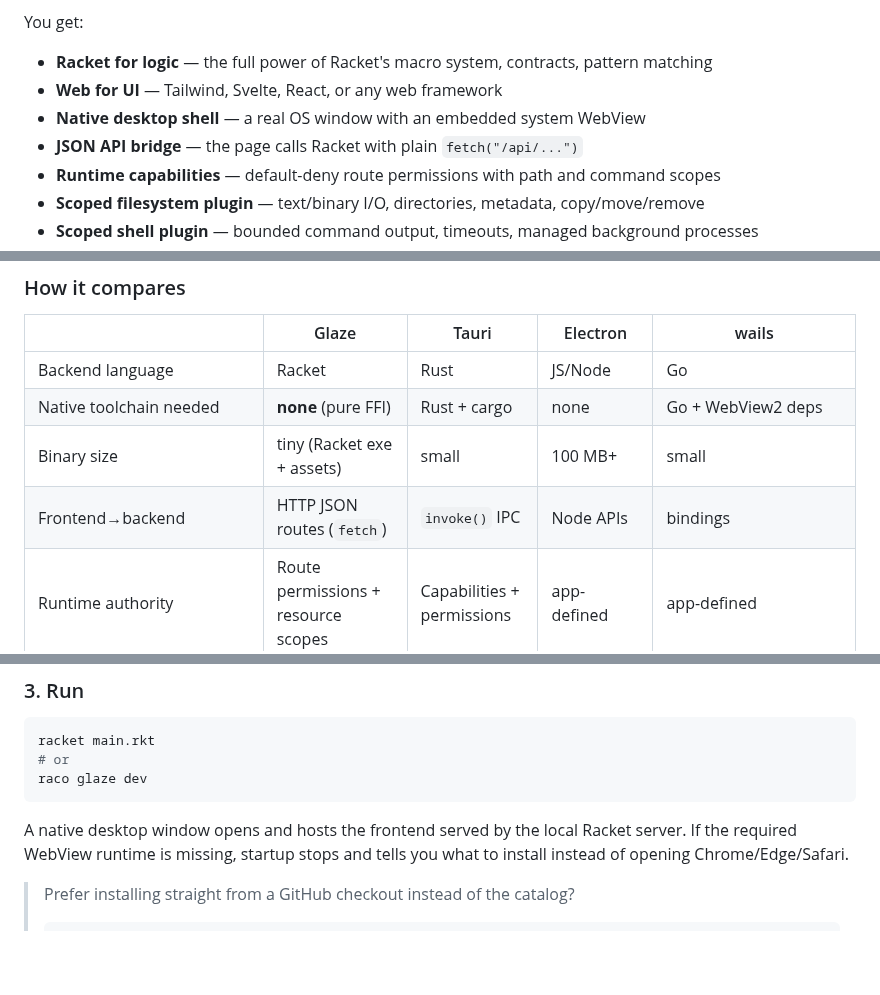
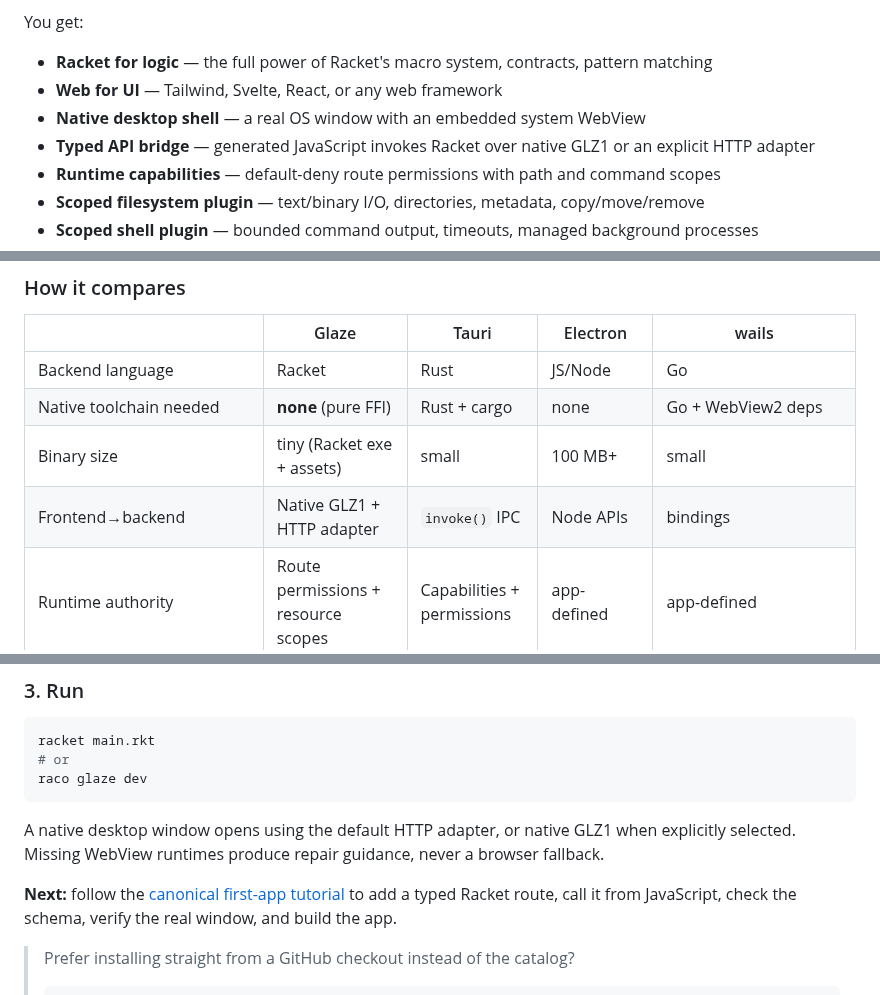
Before and after one commit to turinglambdaai/glaze, a Markdown page: README.md, 3 parts joined by grey strips. Rendered like a GitHub page; blank space fills up the shorter version.

Commit message:
docs(d1): align README.md with canonical first-app walkthrough

````diff
--- a/README.md
+++ b/README.md
@@ -19,7 +19,7 @@ You get:
 - **Racket for logic** — the full power of Racket's macro system, contracts, pattern matching
 - **Web for UI** — Tailwind, Svelte, React, or any web framework
 - **Native desktop shell** — a real OS window with an embedded system WebView
-- **JSON API bridge** — the page calls Racket with plain `fetch("/api/...")`
+- **Typed API bridge** — generated JavaScript invokes Racket over native GLZ1 or an explicit HTTP adapter
 - **Runtime capabilities** — default-deny route permissions with path and command scopes
 - **Scoped filesystem plugin** — text/binary I/O, directories, metadata, copy/move/remove
 - **Scoped shell plugin** — bounded command output, timeouts, managed background processes
@@ -41,7 +41,7 @@ Glaze is deliberately **GUI-first**. If the required native WebView runtime is m
 | Backend language | Racket | Rust | JS/Node | Go |
 | Native toolchain needed | **none** (pure FFI) | Rust + cargo | none | Go + WebView2 deps |
 | Binary size | tiny (Racket exe + assets) | small | 100 MB+ | small |
-| Frontend→backend | HTTP JSON routes (`fetch`) | `invoke()` IPC | Node APIs | bindings |
+| Frontend→backend | Native GLZ1 + HTTP adapter | `invoke()` IPC | Node APIs | bindings |
 | Runtime authority | Route permissions + resource scopes | Capabilities + permissions | app-defined | app-defined |
 | WebView backends | WebView2 / WKWebView / WebKitGTK | system WebView | bundled Chromium | WebView2/WKWebView |
 | Missing WebView behavior | **fail fast + install guidance** | prerequisite error | n/a (bundled) | prerequisite error |
@@ -111,7 +111,9 @@ racket main.rkt
 raco glaze dev
 ```
 
-A native desktop window opens and hosts the frontend served by the local Racket server. If the required WebView runtime is missing, startup stops and tells you what to install instead of opening Chrome/Edge/Safari.
+A native desktop window opens using the default HTTP adapter, or native GLZ1 when explicitly selected. Missing WebView runtimes produce repair guidance, never a browser fallback.
+
+**Next:** follow the [canonical first-app tutorial](docs/getting-started.md) to add a typed Racket route, call it from JavaScript, check the schema, verify the real window, and build the app.
 
 > Prefer installing straight from a GitHub checkout instead of the catalog?
 > ```bash
````
Also changed, not shown: other parts of README.md (+1 -1 lines).
